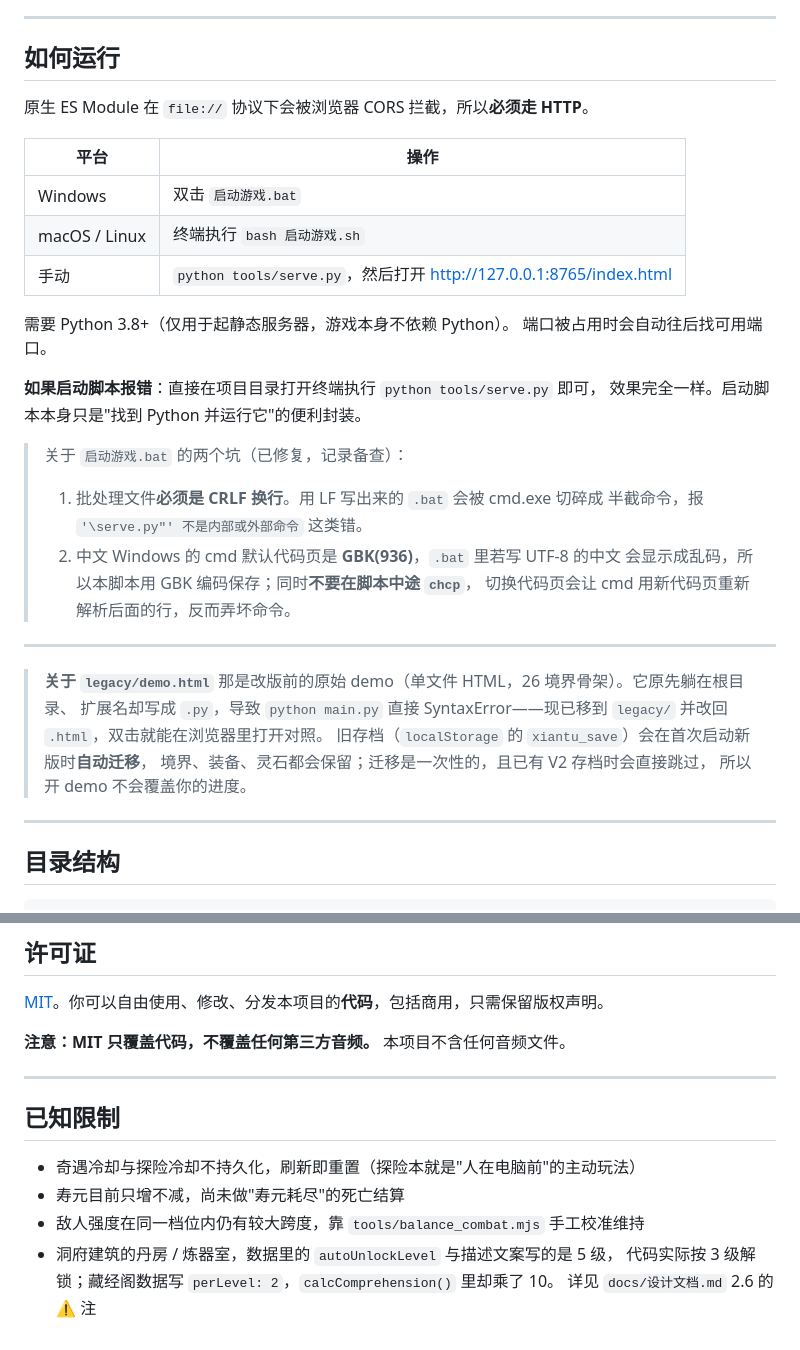
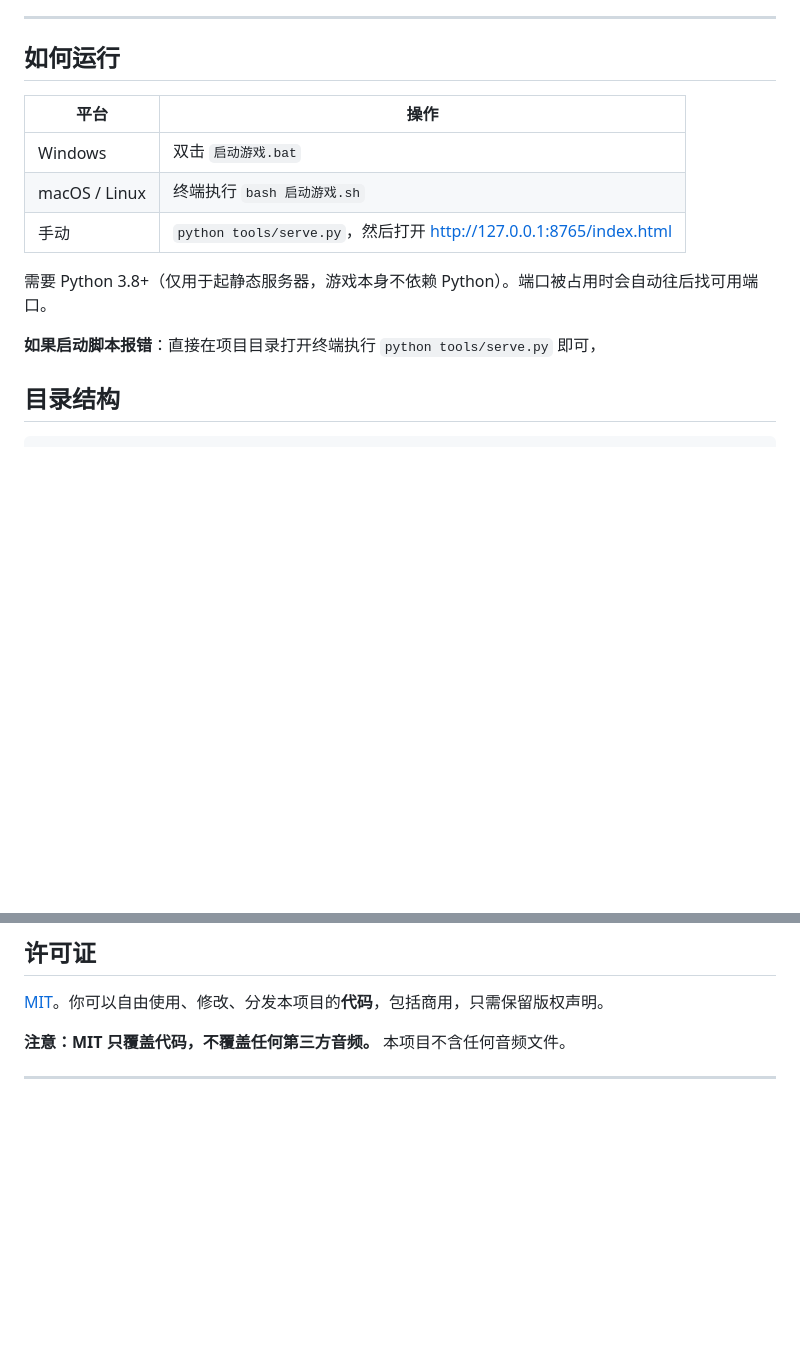
Before and after one commit to whouare-dot/xiantu, a Markdown page: README.md, 2 parts joined by grey strips. Rendered like a GitHub page; blank space fills up the shorter version.

```diff
--- a/README.md
+++ b/README.md
@@ -26,38 +26,15 @@
 
 ## 如何运行
 
-原生 ES Module 在 `file://` 协议下会被浏览器 CORS 拦截，所以**必须走 HTTP**。
-
 | 平台 | 操作 |
 |---|---|
 | Windows | 双击 `启动游戏.bat` |
 | macOS / Linux | 终端执行 `bash 启动游戏.sh` |
 | 手动 | `python tools/serve.py`，然后打开 http://127.0.0.1:8765/index.html |
 
-需要 Python 3.8+（仅用于起静态服务器，游戏本身不依赖 Python）。
-端口被占用时会自动往后找可用端口。
+需要 Python 3.8+（仅用于起静态服务器，游戏本身不依赖 Python）。端口被占用时会自动往后找可用端口。
 
 **如果启动脚本报错**：直接在项目目录打开终端执行 `python tools/serve.py` 即可，
-效果完全一样。启动脚本本身只是"找到 Python 并运行它"的便利封装。
-
-> 关于 `启动游戏.bat` 的两个坑（已修复，记录备查）：
-> 1. 批处理文件**必须是 CRLF 换行**。用 LF 写出来的 `.bat` 会被 cmd.exe 切碎成
->    半截命令，报 `'\serve.py"' 不是内部或外部命令` 这类错。
-> 2. 中文 Windows 的 cmd 默认代码页是 **GBK(936)**，`.bat` 里若写 UTF-8 的中文
->    会显示成乱码，所以本脚本用 GBK 编码保存；同时**不要在脚本中途 `chcp`**，
->    切换代码页会让 cmd 用新代码页重新解析后面的行，反而弄坏命令。
-
----
-
-> **关于 `legacy/demo.html`**
-> 那是改版前的原始 demo（单文件 HTML，26 境界骨架）。它原先躺在根目录、
-> 扩展名却写成 `.py`，导致 `python main.py` 直接 SyntaxError——现已移到
-> `legacy/` 并改回 `.html`，双击就能在浏览器里打开对照。
-> 旧存档（`localStorage` 的 `xiantu_save`）会在首次启动新版时**自动迁移**，
-> 境界、装备、灵石都会保留；迁移是一次性的，且已有 V2 存档时会直接跳过，
-> 所以开 demo 不会覆盖你的进度。
-
----
 
 ## 目录结构
 
@@ -205,12 +176,3 @@ node tools/balance_combat.mjs   # 各境界战斗胜率校准
 **注意：MIT 只覆盖代码，不覆盖任何第三方音频。** 本项目不含任何音频文件。
 
 ---
-
-## 已知限制
-
-- 奇遇冷却与探险冷却不持久化，刷新即重置（探险本就是"人在电脑前"的主动玩法）
-- 寿元目前只增不减，尚未做"寿元耗尽"的死亡结算
-- 敌人强度在同一档位内仍有较大跨度，靠 `tools/balance_combat.mjs` 手工校准维持
-- 洞府建筑的丹房 / 炼器室，数据里的 `autoUnlockLevel` 与描述文案写的是 5 级，
-  代码实际按 3 级解锁；藏经阁数据写 `perLevel: 2`，`calcComprehension()` 里却乘了 10。
-  详见 `docs/设计文档.md` 2.6 的 ⚠ 注
```
Also changed, not shown: other parts of README.md (+17 -23 lines), docs/玩法总览.md (added, +163 -0 lines).
